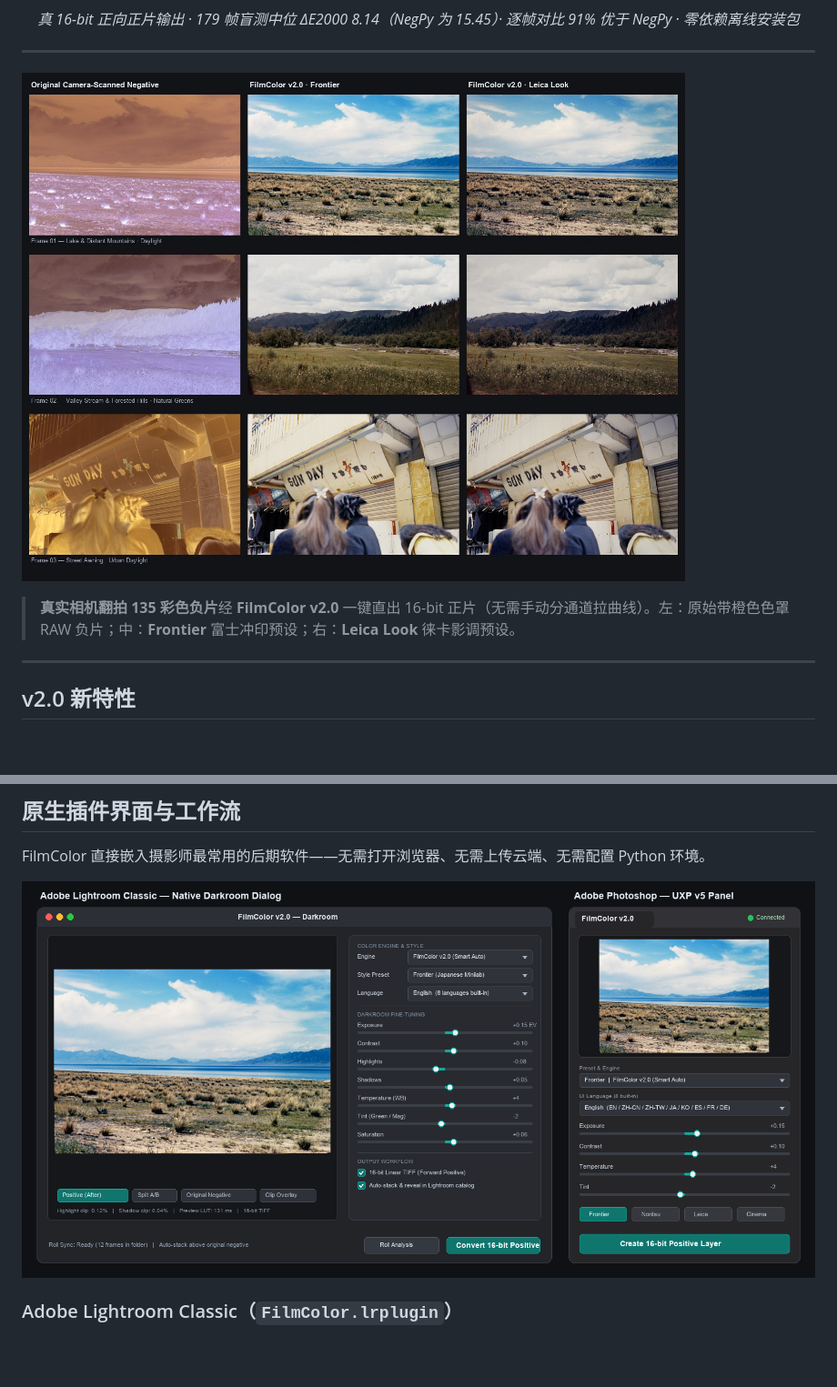
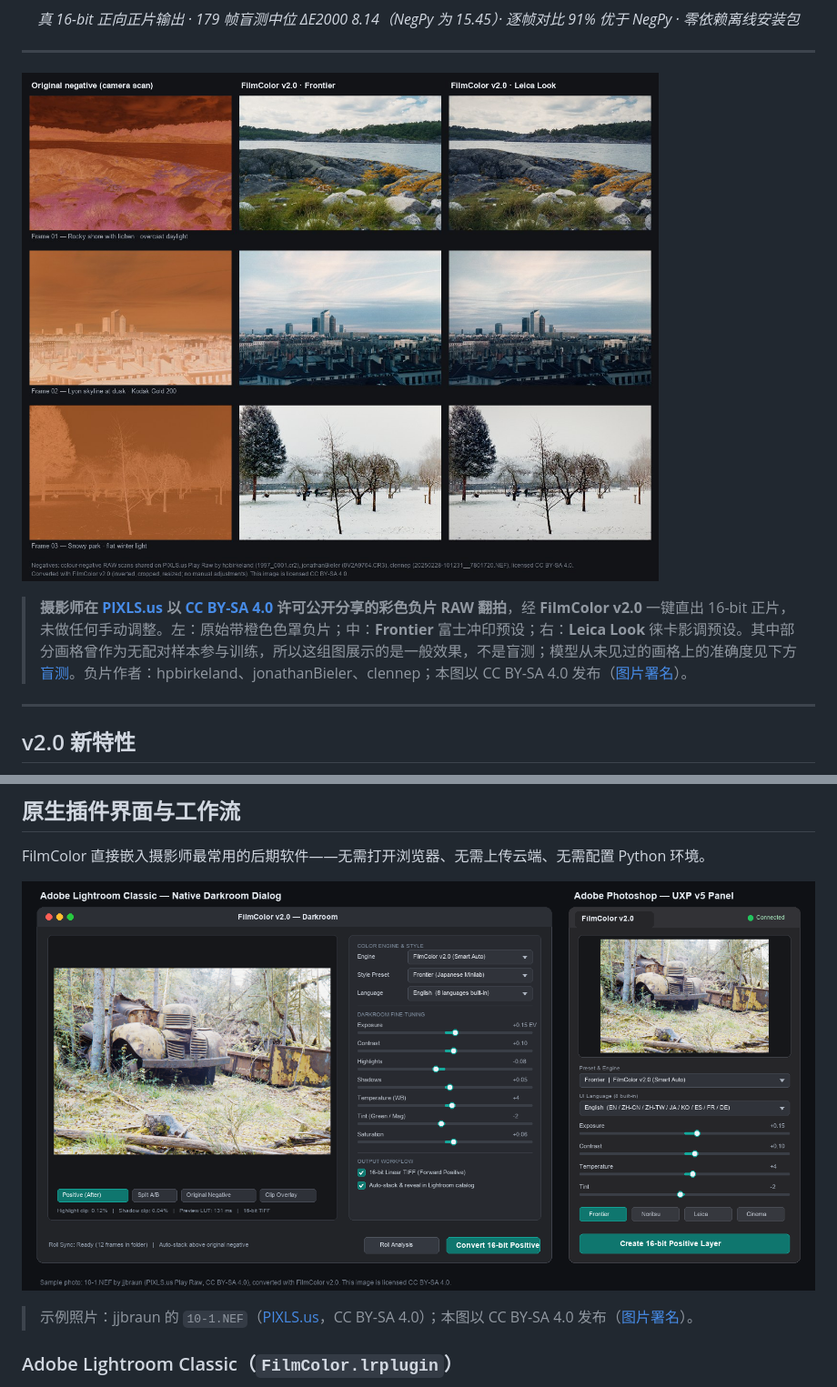
Before and after one commit to Guuuu233/FilmColor-AI, a Markdown page: README.zh-CN.md, 2 parts joined by grey strips. Shown at 91% size. Drawn GitHub-style; pictures changed too: docs/assets/showcase_before_after.jpg, docs/assets/ui_preview.png; blank space fills up the shorter version.

```diff
--- a/README.zh-CN.md
+++ b/README.zh-CN.md
@@ -19,7 +19,7 @@
 
 ![FilmColor v2.0 胶片负片反相前后效果对比](docs/assets/showcase_before_after.jpg)
 
-> **真实相机翻拍 135 彩色负片**经 **FilmColor v2.0** 一键直出 16-bit 正片（无需手动分通道拉曲线）。左：原始带橙色色罩 RAW 负片；中：**Frontier** 富士冲印预设；右：**Leica Look** 徕卡影调预设。
+> **摄影师在 [PIXLS.us](https://discuss.pixls.us/c/playraw/30) 以 [CC BY-SA 4.0](https://creativecommons.org/licenses/by-sa/4.0/) 许可公开分享的彩色负片 RAW 翻拍**，经 **FilmColor v2.0** 一键直出 16-bit 正片，未做任何手动调整。左：原始带橙色色罩负片；中：**Frontier** 富士冲印预设；右：**Leica Look** 徕卡影调预设。其中部分画格曾作为无配对样本参与训练，所以这组图展示的是一般效果，不是盲测；模型从未见过的画格上的准确度见下方[盲测](#盲测色彩准确度对比)。负片作者：hpbirkeland、jonathanBieler、clennep；本图以 CC BY-SA 4.0 发布（[图片署名](docs/assets/CREDITS.md)）。
 
 ---
 
@@ -92,6 +92,8 @@ FilmColor 直接嵌入摄影师最常用的后期软件——无需打开浏览
 
 ![FilmColor v2.0 Lightroom Classic 与 Photoshop UXP 插件界面](docs/assets/ui_preview.png)
 
+> 示例照片：jjbraun 的 `10-1.NEF`（[PIXLS.us](https://discuss.pixls.us/t/43472)，CC BY-SA 4.0）；本图以 CC BY-SA 4.0 发布（[图片署名](docs/assets/CREDITS.md)）。
+
 ### Adobe Lightroom Classic（`FilmColor.lrplugin`）
 - **真 16-bit 正向正片工作流**：输出标定后的 16-bit 线性正片 TIFF，自动导入图库并堆叠在原始负片上方——所有 Lightroom 原生滑块、曲线、HSL 与 AI 蒙版均正向工作。
 - **精确继承裁剪、拉直与方向**：还原你在 Lightroom 中设置的裁剪框、拉直角度与旋转，并在裁剪范围内采样片基，自动屏蔽齿孔与背光板漏光。
```
Also changed, not shown: other parts of README.zh-CN.md (+2 -0 lines), README.md (+5 -1 lines), data/manifests/SOURCES.md (+1 -0 lines), docs/assets/CREDITS.md (added, +32 -0 lines), docs/assets/showcase_presets.jpg.
